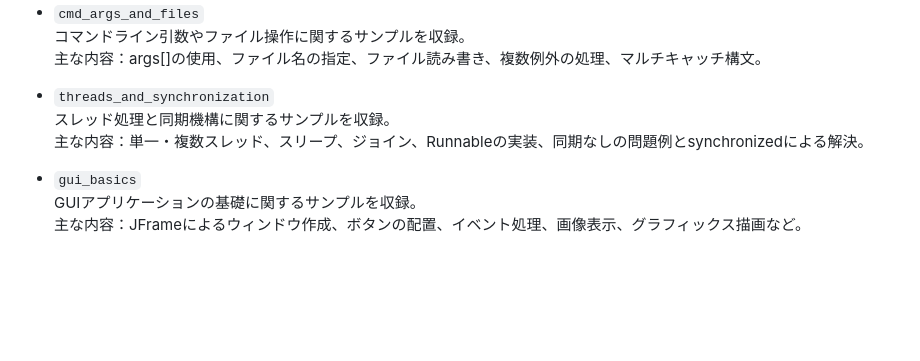
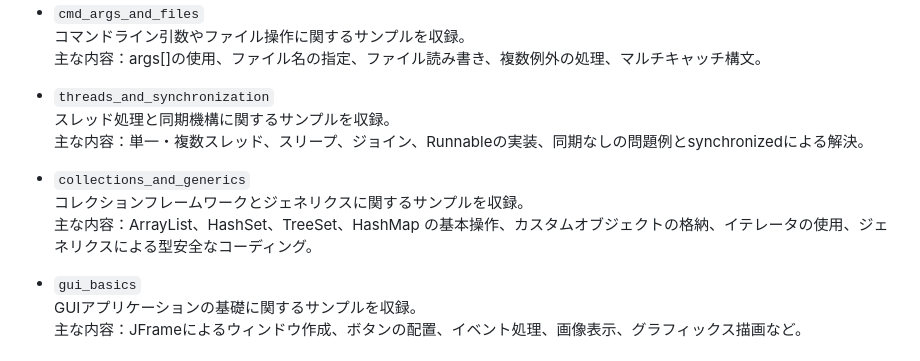
Before and after one commit to Yoshi-ystk/training-records-2025, a Markdown page: java_learn/README.md, the part around the change. Drawn GitHub-style; blank space fills up the shorter version.

Commit message:
Update: READMEの内容を修正

```diff
--- a/java_learn/README.md
+++ b/java_learn/README.md
@@ -57,6 +57,10 @@
   スレッド処理と同期機構に関するサンプルを収録。
   主な内容：単一・複数スレッド、スリープ、ジョイン、Runnableの実装、同期なしの問題例とsynchronizedによる解決。
 
+- `collections_and_generics`
+  コレクションフレームワークとジェネリクスに関するサンプルを収録。
+  主な内容：ArrayList、HashSet、TreeSet、HashMap の基本操作、カスタムオブジェクトの格納、イテレータの使用、ジェネリクスによる型安全なコーディング。
+
 - `gui_basics`
   GUIアプリケーションの基礎に関するサンプルを収録。
   主な内容：JFrameによるウィンドウ作成、ボタンの配置、イベント処理、画像表示、グラフィックス描画など。
```
